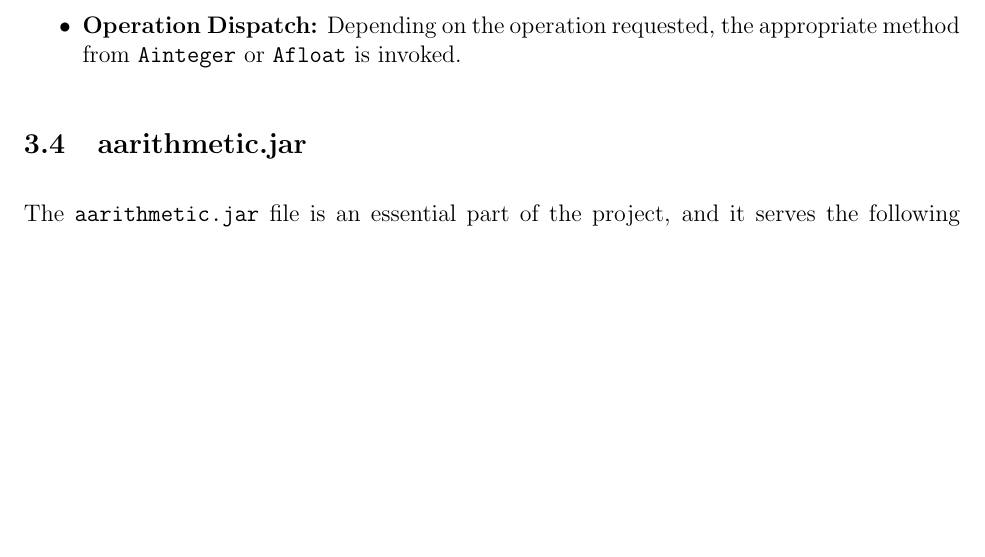
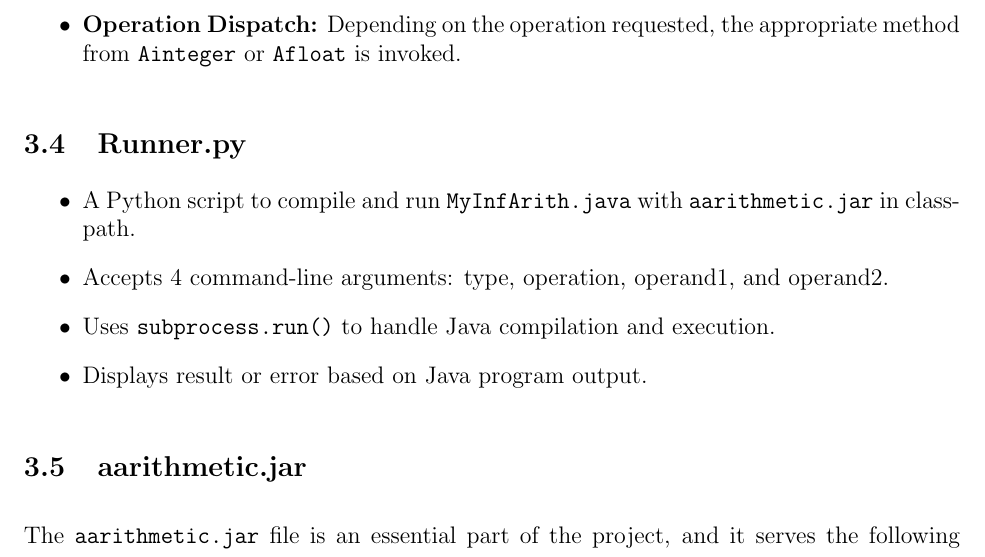
Before and after one commit to sarvan3125c/SDF_JAVA_PROJECT, a LaTeX document (report.tex): part of page 4 of 9, cut so that both start at the same text, the shorter picture padded with empty space. Compiled offline with pdfLaTeX.

Commit message:
changed latex report

```diff
--- a/report.tex
+++ b/report.tex
@@ -83,6 +83,13 @@ The \texttt{MyInfArith} class serves as the entry point for running the arbitrar
 \begin{itemize}
     \item \textbf{Input Handling:} Accepts user input in the form of command-line arguments, which specify the type (integer or float), operation (add, sub, mul, div), and the two operands.
     \item \textbf{Operation Dispatch:} Depending on the operation requested, the appropriate method from \texttt{Ainteger} or \texttt{Afloat} is invoked.
+\end{itemize}
+\subsection{Runner.py}
+\begin{itemize}
+    \item A Python script to compile and run \texttt{MyInfArith.java} with \texttt{aarithmetic.jar} in classpath.
+    \item Accepts 4 command-line arguments: type, operation, operand1, and operand2.
+    \item Uses \texttt{subprocess.run()} to handle Java compilation and execution.
+    \item Displays result or error based on Java program output.
 \end{itemize}
 
 \subsection{aarithmetic.jar}
```
Also changed, not shown: report.pdf, 4 other files.
